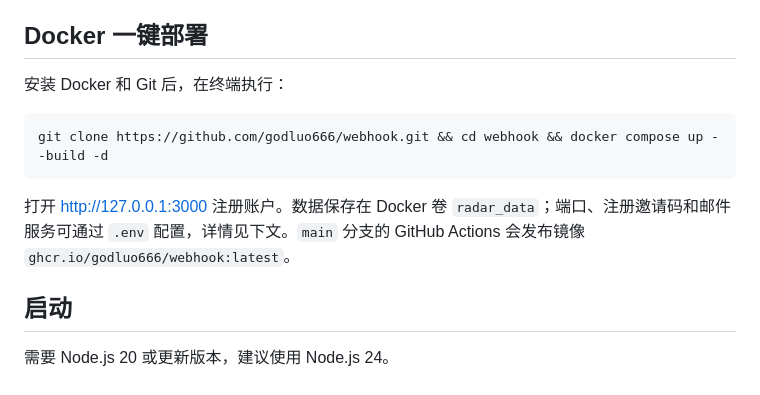
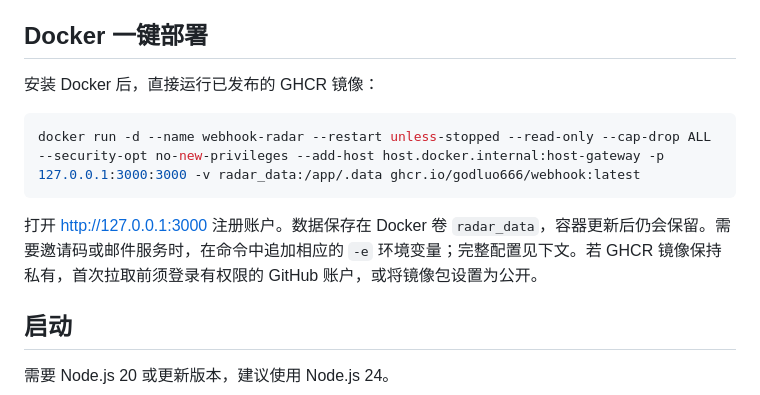
Before and after one commit to godluo666/webhook, a Markdown page: README.md, the part around the change. Drawn GitHub-style.

Commit message:
Document direct Docker image deployment

````diff
--- a/README.md
+++ b/README.md
@@ -4,13 +4,13 @@
 
 ## Docker 一键部署
 
-安装 Docker 和 Git 后，在终端执行：
+安装 Docker 后，直接运行已发布的 GHCR 镜像：
 
 ```bash
-git clone https://github.com/godluo666/webhook.git && cd webhook && docker compose up --build -d
+docker run -d --name webhook-radar --restart unless-stopped --read-only --cap-drop ALL --security-opt no-new-privileges --add-host host.docker.internal:host-gateway -p 127.0.0.1:3000:3000 -v radar_data:/app/.data ghcr.io/godluo666/webhook:latest
 ```
 
-打开 <http://127.0.0.1:3000> 注册账户。数据保存在 Docker 卷 `radar_data`；端口、注册邀请码和邮件服务可通过 `.env` 配置，详情见下文。`main` 分支的 GitHub Actions 会发布镜像 `ghcr.io/godluo666/webhook:latest`。
+打开 <http://127.0.0.1:3000> 注册账户。数据保存在 Docker 卷 `radar_data`，容器更新后仍会保留。需要邀请码或邮件服务时，在命令中追加相应的 `-e` 环境变量；完整配置见下文。若 GHCR 镜像保持私有，首次拉取前须登录有权限的 GitHub 账户，或将镜像包设置为公开。
 
 ## 启动
 
````
